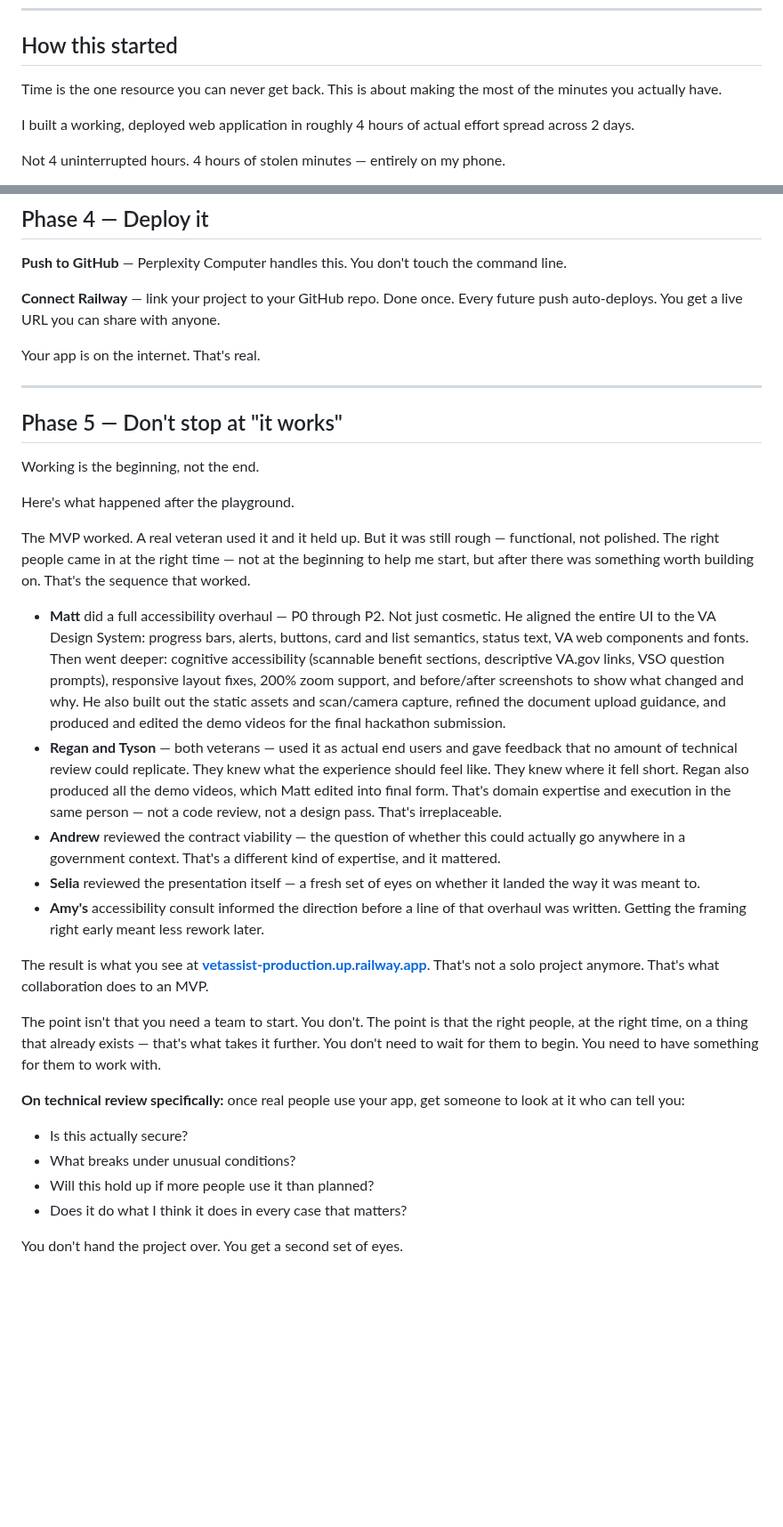
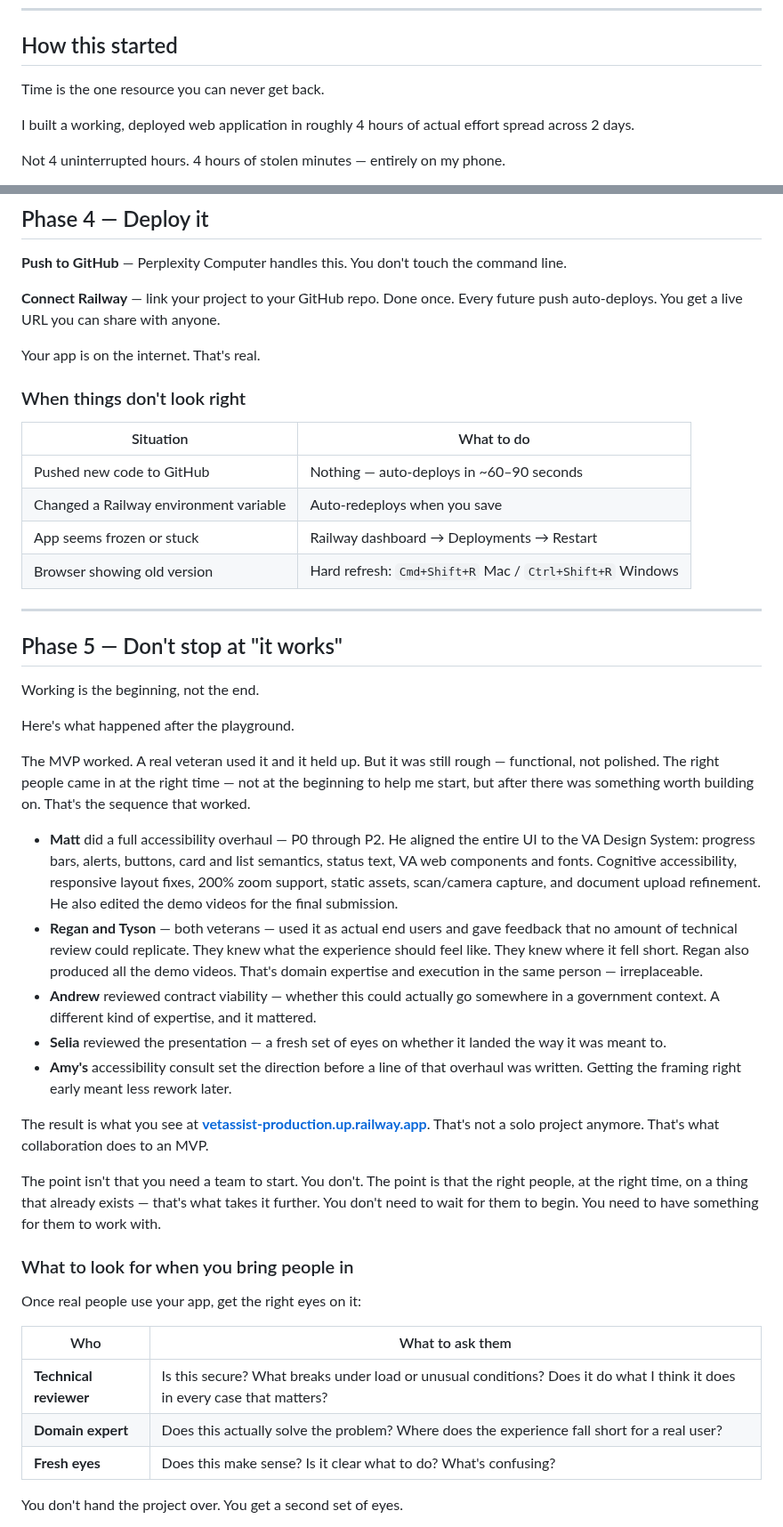
Before and after one commit to akaseahawk/VetAssist-Wilcore-IC-2026, a Markdown page: BUILD_YOUR_OWN.md, 2 parts joined by grey strips. Shown at 89% size. Rendered like a GitHub page; blank space fills up the shorter version.

```diff
--- a/BUILD_YOUR_OWN.md
+++ b/BUILD_YOUR_OWN.md
@@ -39,8 +38,7 @@
 
 ## How this started
 
-Time is the one resource you can never get back. This is about making the most
-of the minutes you actually have.
+Time is the one resource you can never get back.
 
 I built a working, deployed web application in roughly 4 hours of actual effort
 spread across 2 days.
@@ -356,6 +351,15 @@ Every future push auto-deploys. You get a live URL you can share with anyone.
 
 Your app is on the internet. That's real.
 
+### When things don't look right
+
+| Situation | What to do |
+|---|---|
+| Pushed new code to GitHub | Nothing — auto-deploys in ~60–90 seconds |
+| Changed a Railway environment variable | Auto-redeploys when you save |
+| App seems frozen or stuck | Railway dashboard → Deployments → Restart |
+| Browser showing old version | Hard refresh: `Cmd+Shift+R` Mac / `Ctrl+Shift+R` Windows |
+
 ---
 
 ## Phase 5 — Don't stop at "it works"
@@ -369,27 +373,21 @@ functional, not polished. The right people came in at the right time — not at
 beginning to help me start, but after there was something worth building on.
 That's the sequence that worked.
 
-- **Matt** did a full accessibility overhaul — P0 through P2. Not just cosmetic.
-  He aligned the entire UI to the VA Design System: progress bars, alerts, buttons,
-  card and list semantics, status text, VA web components and fonts. Then went deeper:
-  cognitive accessibility (scannable benefit sections, descriptive VA.gov links,
-  VSO question prompts), responsive layout fixes, 200% zoom support, and
-  before/after screenshots to show what changed and why. He also built out the
-  static assets and scan/camera capture, refined the document upload guidance,
-  and produced and edited the demo videos for the final hackathon submission.
-- **Regan and Tyson** — both veterans — used it as actual end users and gave
-  feedback that no amount of technical review could replicate. They knew what the
-  experience should feel like. They knew where it fell short. Regan also produced
-  all the demo videos, which Matt edited into final form. That's domain expertise
-  and execution in the same person — not a code review, not a design pass.
-  That's irreplaceable.
-- **Andrew** reviewed the contract viability — the question of whether this could
-  actually go anywhere in a government context. That's a different kind of expertise,
-  and it mattered.
-- **Selia** reviewed the presentation itself — a fresh set of eyes on whether it
-  landed the way it was meant to.
-- **Amy's** accessibility consult informed the direction before a line of that
-  overhaul was written. Getting the framing right early meant less rework later.
+- **Matt** did a full accessibility overhaul — P0 through P2. He aligned the entire UI
+  to the VA Design System: progress bars, alerts, buttons, card and list semantics,
+  status text, VA web components and fonts. Cognitive accessibility, responsive layout
+  fixes, 200% zoom support, static assets, scan/camera capture, and document upload
+  refinement. He also edited the demo videos for the final submission.
+- **Regan and Tyson** — both veterans — used it as actual end users and gave feedback
+  that no amount of technical review could replicate. They knew what the experience
+  should feel like. They knew where it fell short. Regan also produced all the demo
+  videos. That's domain expertise and execution in the same person — irreplaceable.
+- **Andrew** reviewed contract viability — whether this could actually go somewhere
+  in a government context. A different kind of expertise, and it mattered.
+- **Selia** reviewed the presentation — a fresh set of eyes on whether it landed
+  the way it was meant to.
+- **Amy's** accessibility consult set the direction before a line of that overhaul
+  was written. Getting the framing right early meant less rework later.
 
 The result is what you see at
 **[vetassist-production.up.railway.app](https://vetassist-production.up.railway.app)**.
@@ -400,13 +398,15 @@ The point is that the right people, at the right time, on a thing that already e
 that's what takes it further. You don't need to wait for them to begin.
 You need to have something for them to work with.
 
-**On technical review specifically:** once real people use your app, get someone
-to look at it who can tell you:
+### What to look for when you bring people in
 
-- Is this actually secure?
-- What breaks under unusual conditions?
-- Will this hold up if more people use it than planned?
-- Does it do what I think it does in every case that matters?
+Once real people use your app, get the right eyes on it:
+
+| Who | What to ask them |
+|---|---|
+| **Technical reviewer** | Is this secure? What breaks under load or unusual conditions? Does it do what I think it does in every case that matters? |
+| **Domain expert** | Does this actually solve the problem? Where does the experience fall short for a real user? |
+| **Fresh eyes** | Does this make sense? Is it clear what to do? What's confusing? |
 
 You don't hand the project over. You get a second set of eyes.
 
```
Also changed, not shown: other parts of BUILD_YOUR_OWN.md (+12 -40 lines).
